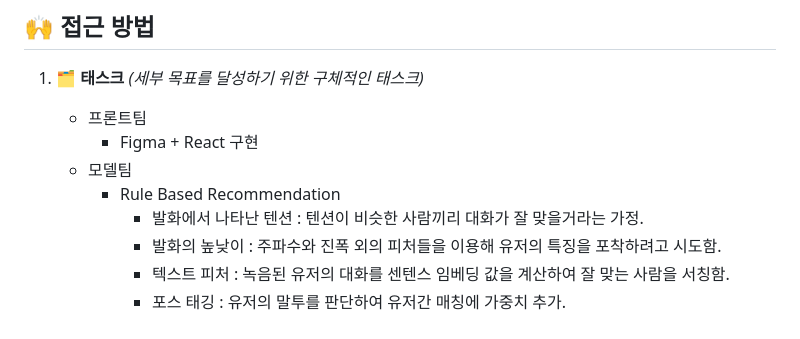
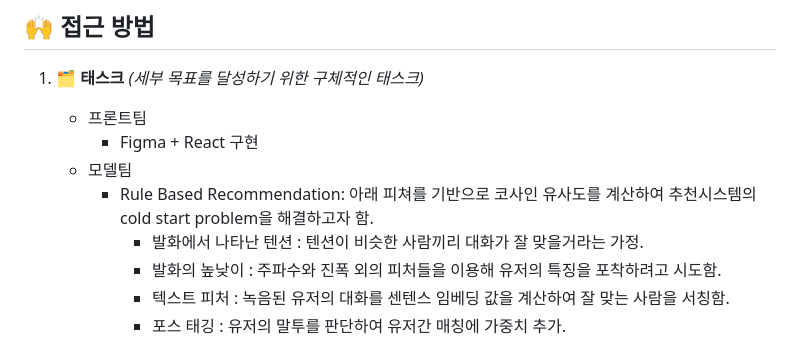
Before and after one commit to YBIGTA/24th-conference-us, a Markdown page: README.md, the part around the change. GitHub-like rendering.

```diff
--- a/README.md
+++ b/README.md
@@ -41,7 +41,7 @@
    - 프론트팀
      - Figma + React 구현
    - 모델팀
-     - Rule Based Recommendation
+     - Rule Based Recommendation: 아래 피쳐를 기반으로 코사인 유사도를 계산하여 추천시스템의 cold start problem을 해결하고자 함.
        - 발화에서 나타난 텐션 : 텐션이 비슷한 사람끼리 대화가 잘 맞을거라는 가정.
        - 발화의 높낮이 : 주파수와 진폭 외의 피처들을 이용해 유저의 특징을 포착하려고 시도함.
        - 텍스트 피처 : 녹음된 유저의 대화를 센텐스 임베딩 값을 계산하여 잘 맞는 사람을 서칭함.
```
